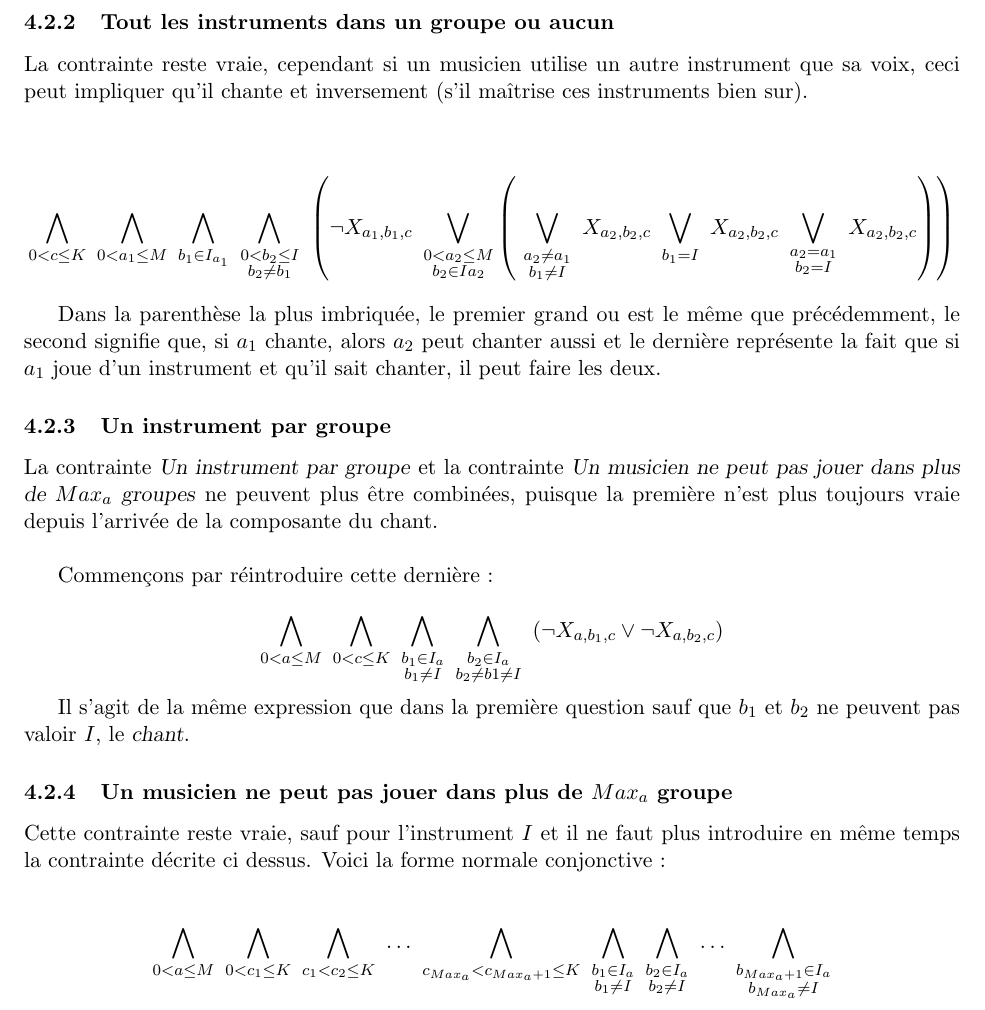
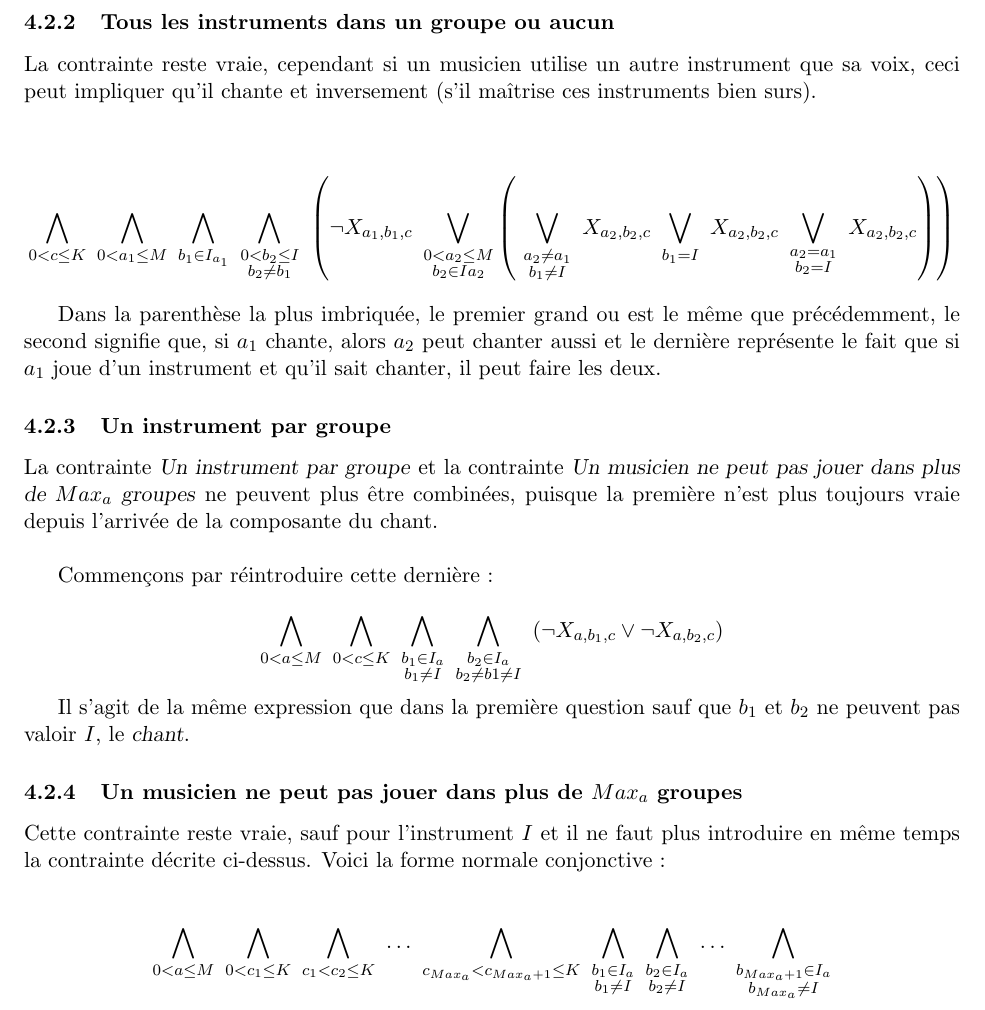
Before and after one commit to simonpicard/band-maker-minisat, a LaTeX document (rapport/rapport.tex): part of page 6 of 7, cut so that both start at the same text. Compiled offline with pdfLaTeX.

Commit message:
correction mineure rapport

```diff
--- a/rapport/rapport.tex
+++ b/rapport/rapport.tex
@@ -158,16 +158,16 @@ C'est toujours vrai sauf quand l'instrument considéré est le chant.
 
 $$\bigwedge\limits_{0<c\le K}\ \bigwedge\limits_{0<a_1\le M}\ \bigwedge\limits_{a_1<a_2\le M}\ \bigwedge\limits_{\substack{b\in I_{a_1} \\ b\in I_{a_2} \\ b \ne I}}\ \left(\neg X_{a_1,b,c} \vee \neg X_{a_2,b,c}\right)$$
 
-\subsubsection{Tout les instruments dans un groupe ou aucun}
+\subsubsection{Tous les instruments dans un groupe ou aucun}
 
-La contrainte reste vraie, cependant si un musicien utilise un autre instrument que sa voix, ceci peut impliquer qu'il chante et inversement (s'il maîtrise ces instruments bien sur).\\
+La contrainte reste vraie, cependant si un musicien utilise un autre instrument que sa voix, ceci peut impliquer qu'il chante et inversement (s'il maîtrise ces instruments bien surs).\\
 
 $$\bigwedge\limits_{0<c\le K}\ \bigwedge\limits_{0<a_1\le M}\ \bigwedge\limits_{b_1\in I_{a_1}}\ \bigwedge\limits_{\substack{0<b_2\le I \\ b_2 \ne b_1}}\ \left(\neg X_{a_1,b_1,c} \ \bigvee\limits_{\substack{0<a_2\le M \\ b_2 \in I{a_2}}}\left( \
 \bigvee\limits_{\substack{a_2 \ne a_1 \\ b_1 \ne I}}\  X_{a_2,b_2,c}\
 \bigvee\limits_{\substack{b_1 = I}}\ X_{a_2,b_2,c}\
 \bigvee\limits_{\substack{a_2 = a_1 \\ b_2 = I}}\ X_{a_2,b_2,c}\right)\right)$$
 
-Dans la parenthèse la plus imbriquée, le premier grand ou est le même que précédemment, le second signifie que, si $a_1$ chante, alors $a_2$ peut chanter aussi et le dernière représente la fait que si $a_1$ joue d'un instrument et qu'il sait chanter, il peut faire les deux.
+Dans la parenthèse la plus imbriquée, le premier grand ou est le même que précédemment, le second signifie que, si $a_1$ chante, alors $a_2$ peut chanter aussi et le dernière représente le fait que si $a_1$ joue d'un instrument et qu'il sait chanter, il peut faire les deux.
 
 \subsubsection{Un instrument par groupe}
 
@@ -179,9 +179,9 @@ $$\bigwedge\limits_{0<a\le M}\ \bigwedge\limits_{0<c\le K}\ \bigwedge\limits_{\s
 
 Il s'agit de la même expression que dans la première question sauf que $b_1$ et $b_2$ ne peuvent pas valoir $I$, le \textsl{chant}.
 
-\subsubsection{Un musicien ne peut pas jouer dans plus de $Max_a$ groupe}
+\subsubsection{Un musicien ne peut pas jouer dans plus de $Max_a$ groupes}
 
-Cette contrainte reste vraie, sauf pour l'instrument $I$ et il ne faut plus introduire en même temps la contrainte décrite ci dessus. Voici la forme normale conjonctive :\\
+Cette contrainte reste vraie, sauf pour l'instrument $I$ et il ne faut plus introduire en même temps la contrainte décrite ci-dessus. Voici la forme normale conjonctive :\\
 
 $$\bigwedge\limits_{0<a\le M}\ \bigwedge\limits_{0<c_1\le K}\ \bigwedge\limits_{c_1<c_2\le K}\ \ldots\ \bigwedge\limits_{c_{{Max_a}}<c_{Max_{a}+1}\le K}\ \bigwedge\limits_{\substack{b_1 \in I_a \\ b_1 \ne I}}\ \bigwedge\limits_{\substack{b_2 \in I_a \\ b_2 \ne I}}\ \ldots\  \bigwedge\limits_{\substack{b_{Max_a+1} \in I_a \\ b_{Max_a} \ne I}} $$
 
```
Also changed, not shown: rapport/rapport.pdf, rapport/rapport.tex (14 more changed lines). Lines whose indentation alone changed are shown as unchanged.
